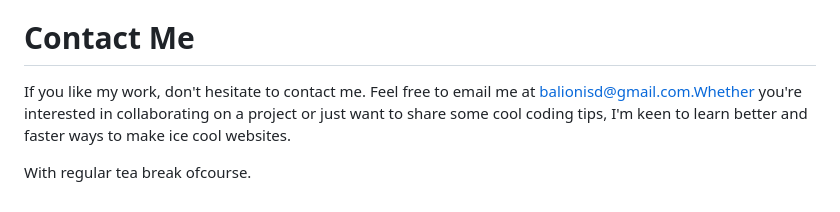
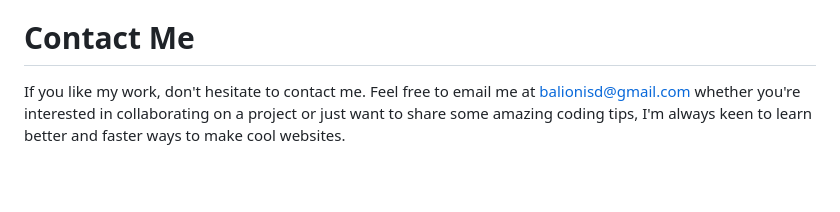
Before and after one commit to DbalionisLoader/coders-portfolio, a Markdown page: README.md, the part around the change. GitHub-like rendering; blank space fills up the shorter version.

Commit message:
Fix readme typos

```diff
--- a/README.md
+++ b/README.md
@@ -26,6 +26,4 @@ Adobe XD, WordPress, Woocommerce, Elementor, Crocoblocks, HTML, CSS, and a touch
 
 # Contact Me
 
-If you like  my work, don't hesitate to contact me. Feel free to email me at balionisd@gmail.com.Whether you're interested in collaborating on a project or just want to share some cool coding tips, I'm keen to learn better and faster ways to make ice cool websites.
-
-With regular tea break ofcourse.
+If you like  my work, don't hesitate to contact me. Feel free to email me at balionisd@gmail.com whether you're interested in collaborating on a project or just want to share some amazing coding tips, I'm always keen to learn better and faster ways to make cool websites.
```
